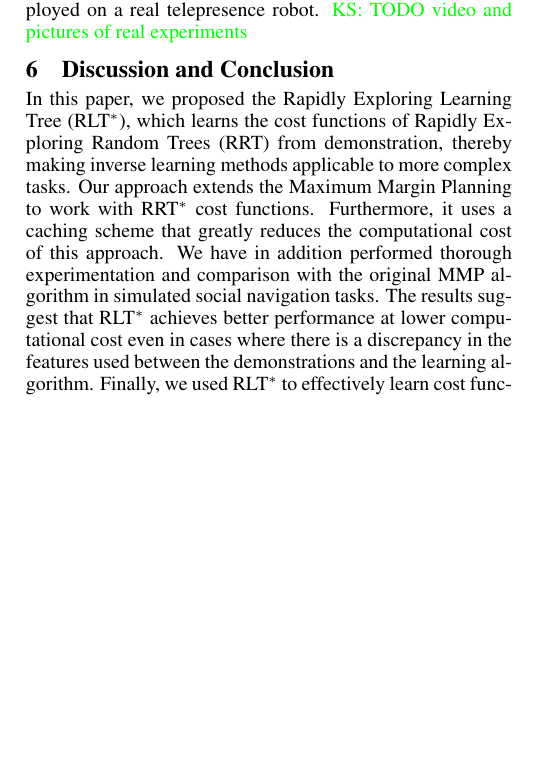
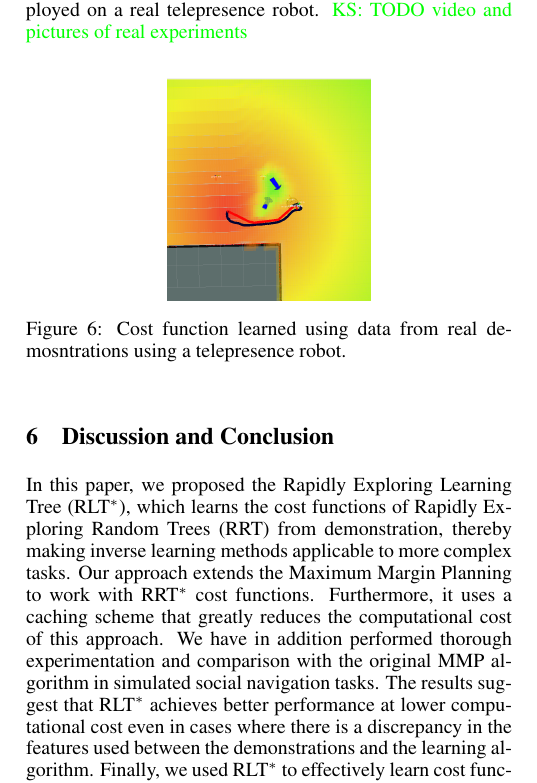
Before and after one commit to KyriacosShiarli/RRTLearnICRA, a LaTeX paper (IRL_RRT.tex): part of one column of page 7 of 8, cut so that both start at the same text, the shorter picture padded with empty space. Compiled offline with pdfLaTeX.

Commit message:
Added cost function image

```diff
--- a/IRL_RRT.tex
+++ b/IRL_RRT.tex
@@ -525,9 +525,18 @@ We also document the total learning time for K iterations for the algorithms und
   \label{fig:results_real}
   \end{figure}
 
-	The learned cost function shown in Figure was then deployed on a real telepresence robot. \ks{TODO video and pictures of real experiments}
+	The learned cost function shown in Figure \ref{fig:real_cf} was then deployed on a real telepresence robot. \ks{TODO video and pictures of real experiments}
 
 
+	\begin{figure}[tbh]
+%	\hspace{-5cm}
+	\centering
+    \includegraphics[scale=0.15]{images/cf_real.png}
+    \caption{Cost function learned using data from real demosntrations using a telepresence robot.}
+    \vspace{-2mm}
+  %\vspace{-3mm}
+  \label{fig:real_cf}
+  \end{figure}
 
 
 
```
Also changed, not shown: images/cf_real.png (added).
